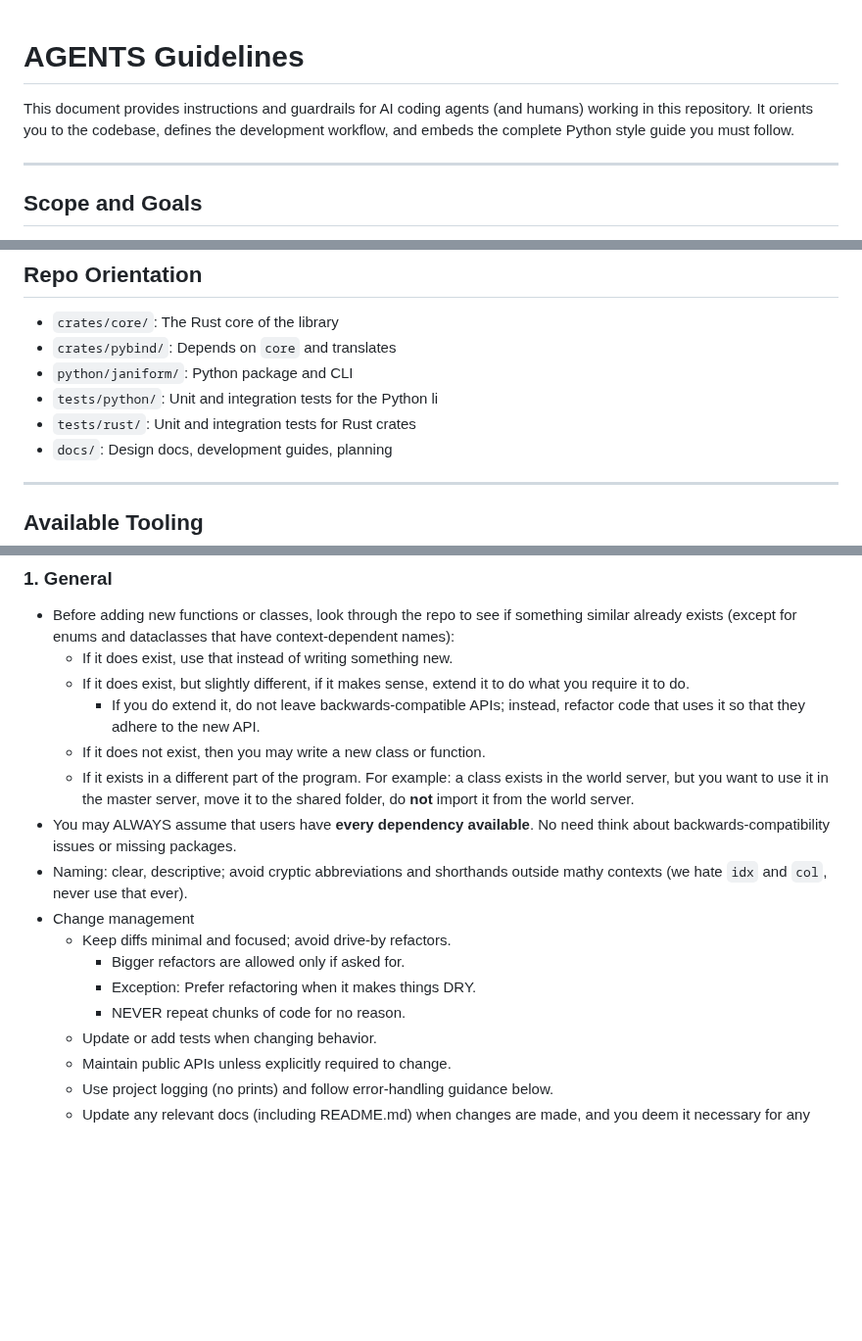
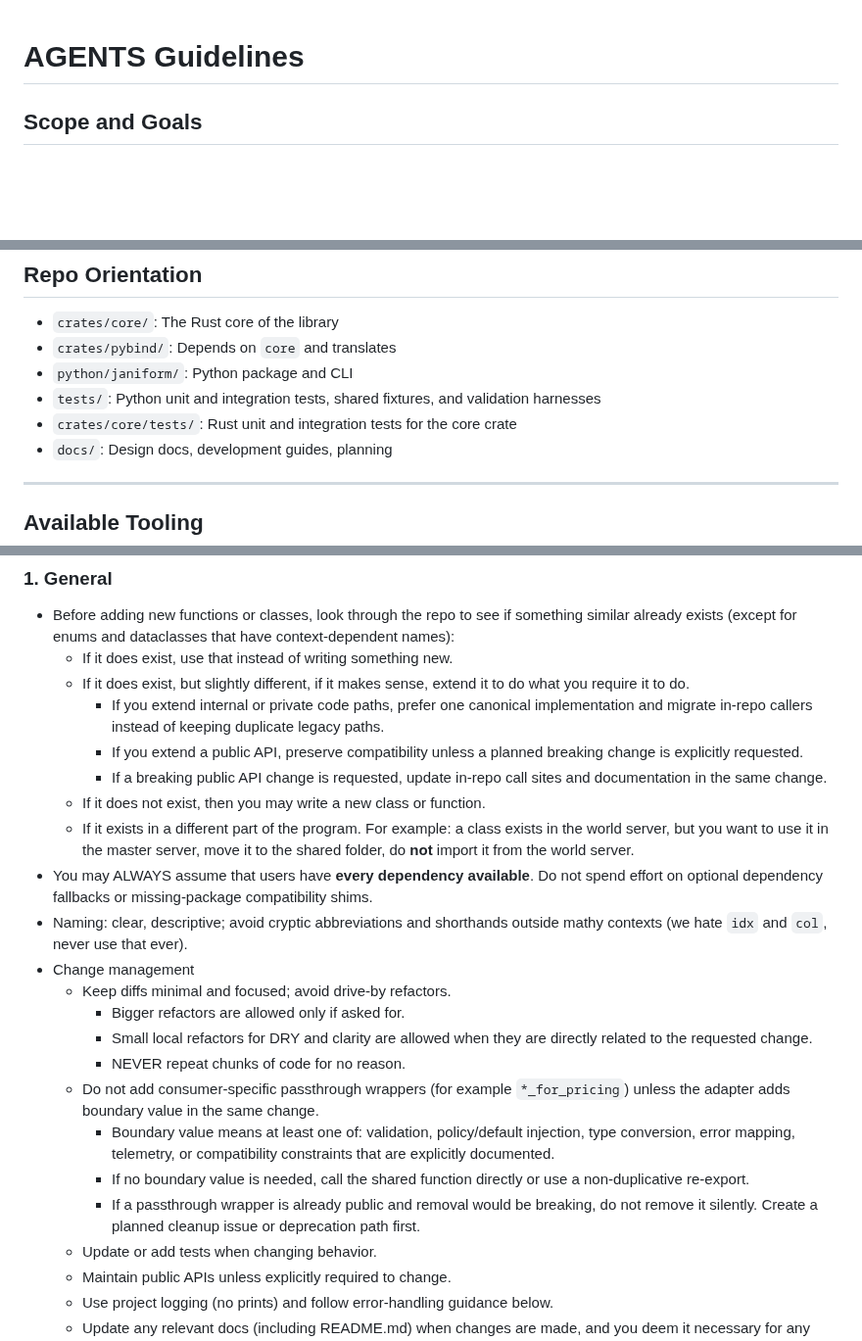
Before and after one commit to lejmer/janiform, a Markdown page: AGENTS.md, 3 parts joined by grey strips. Shown at 98% size. Rendered like a GitHub page; blank space fills up the shorter version.

Commit message:
Update AGENTS.md to remove unnecessary intro and introduce rule about avoiding unnecessary wrapper functions

```diff
--- a/AGENTS.md
+++ b/AGENTS.md
@@ -1,8 +1,4 @@
 # AGENTS Guidelines
-
-This document provides instructions and guardrails for AI coding agents (and humans) working in this repository. It orients you to the codebase, defines the development workflow, and embeds the complete Python style guide you must follow.
-
----
 
 ## Scope and Goals
 - Ensure safe, minimal, high‑quality changes that keep tests green, without cheating.
@@ -17,8 +13,8 @@ This document provides instructions and guardrails for AI coding agents (and hum
 - `crates/core/`: The Rust core of the library
 - `crates/pybind/`: Depends on `core` and translates
 - `python/janiform/`: Python package and CLI
-- `tests/python/`: Unit and integration tests for the Python li
-- `tests/rust/`: Unit and integration tests for Rust crates
+- `tests/`: Python unit and integration tests, shared fixtures, and validation harnesses
+- `crates/core/tests/`: Rust unit and integration tests for the core crate
 - `docs/`: Design docs, development guides, planning
 
 ---
@@ -35,16 +31,22 @@ This document provides instructions and guardrails for AI coding agents (and hum
 - Before adding new functions or classes, look through the repo to see if something similar already exists (except for enums and dataclasses that have context-dependent names):
   - If it does exist, use that instead of writing something new.
   - If it does exist, but slightly different, if it makes sense, extend it to do what you require it to do.
-    - If you do extend it, do not leave backwards-compatible APIs; instead, refactor code that uses it so that they adhere to the new API.
+    - If you extend internal or private code paths, prefer one canonical implementation and migrate in-repo callers instead of keeping duplicate legacy paths.
+    - If you extend a public API, preserve compatibility unless a planned breaking change is explicitly requested.
+    - If a breaking public API change is requested, update in-repo call sites and documentation in the same change.
   - If it does not exist, then you may write a new class or function.
   - If it exists in a different part of the program. For example: a class exists in the world server, but you want to use it in the master server, move it to the shared folder, do **not** import it from the world server.
-- You may ALWAYS assume that users have **every dependency available**. No need think about backwards-compatibility issues or missing packages.
+- You may ALWAYS assume that users have **every dependency available**. Do not spend effort on optional dependency fallbacks or missing-package compatibility shims.
 - Naming: clear, descriptive; avoid cryptic abbreviations and shorthands outside mathy contexts (we hate `idx` and `col`, never use that ever).
 - Change management
   - Keep diffs minimal and focused; avoid drive‑by refactors.
     - Bigger refactors are allowed only if asked for.
-    - Exception: Prefer refactoring when it makes things DRY.
+    - Small local refactors for DRY and clarity are allowed when they are directly related to the requested change.
     - NEVER repeat chunks of code for no reason.
+  - Do not add consumer-specific passthrough wrappers (for example `*_for_pricing`) unless the adapter adds boundary value in the same change.
+    - Boundary value means at least one of: validation, policy/default injection, type conversion, error mapping, telemetry, or compatibility constraints that are explicitly documented.
+    - If no boundary value is needed, call the shared function directly or use a non-duplicative re-export.
+    - If a passthrough wrapper is already public and removal would be breaking, do not remove it silently. Create a planned cleanup issue or deprecation path first.
   - Update or add tests when changing behavior.
   - Maintain public APIs unless explicitly required to change.
   - Use project logging (no prints) and follow error‑handling guidance below.
```
